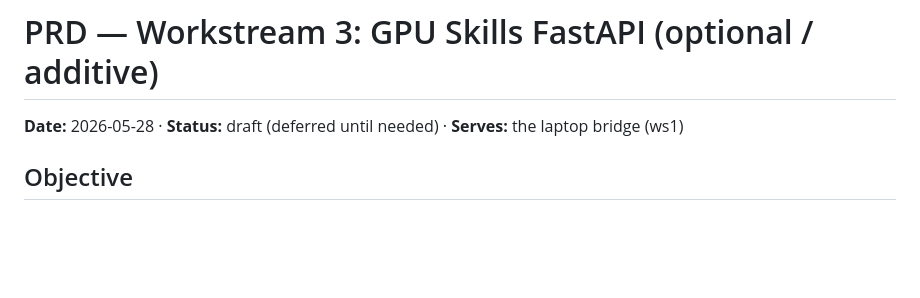
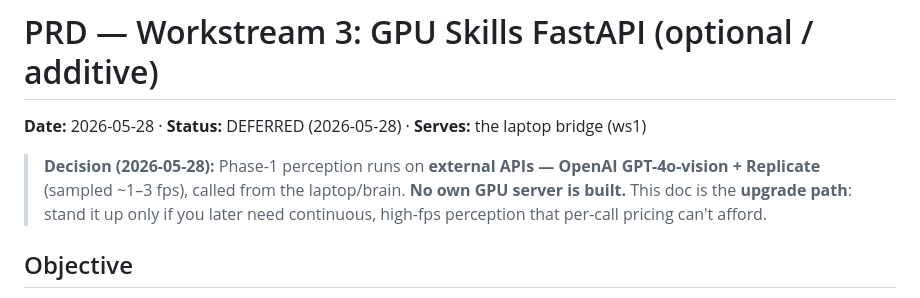
Before and after one commit to tensorkithq/wander, a Markdown page: prd/03-gpu-skills-server.md, the part around the change. Rendered like a GitHub page; blank space fills up the shorter version.

```diff
--- a/prd/03-gpu-skills-server.md
+++ b/prd/03-gpu-skills-server.md
@@ -1,6 +1,11 @@
 # PRD — Workstream 3: GPU Skills FastAPI (optional / additive)
 
-**Date:** 2026-05-28 · **Status:** draft (deferred until needed) · **Serves:** the laptop bridge (ws1)
+**Date:** 2026-05-28 · **Status:** DEFERRED (2026-05-28) · **Serves:** the laptop bridge (ws1)
+
+> **Decision (2026-05-28):** Phase-1 perception runs on **external APIs — OpenAI GPT-4o-vision +
+> Replicate** (sampled ~1–3 fps), called from the laptop/brain. **No own GPU server is built.** This
+> doc is the **upgrade path**: stand it up only if you later need continuous, high-fps perception
+> that per-call pricing can't afford.
 
 ## Objective
 A **second FastAPI**, running on the CUDA server (RunPod A5000), that exposes **heavier "skills"**
```
Also changed, not shown: prd/README.md (+7 -3 lines), prd/variant-laptop-only.md (+13 -6 lines).
